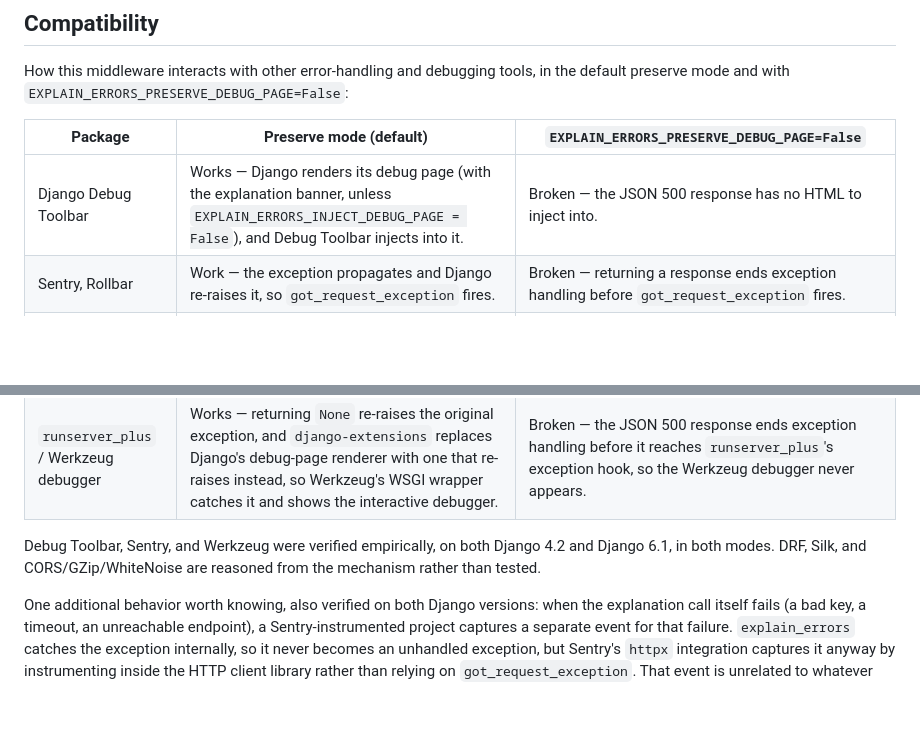
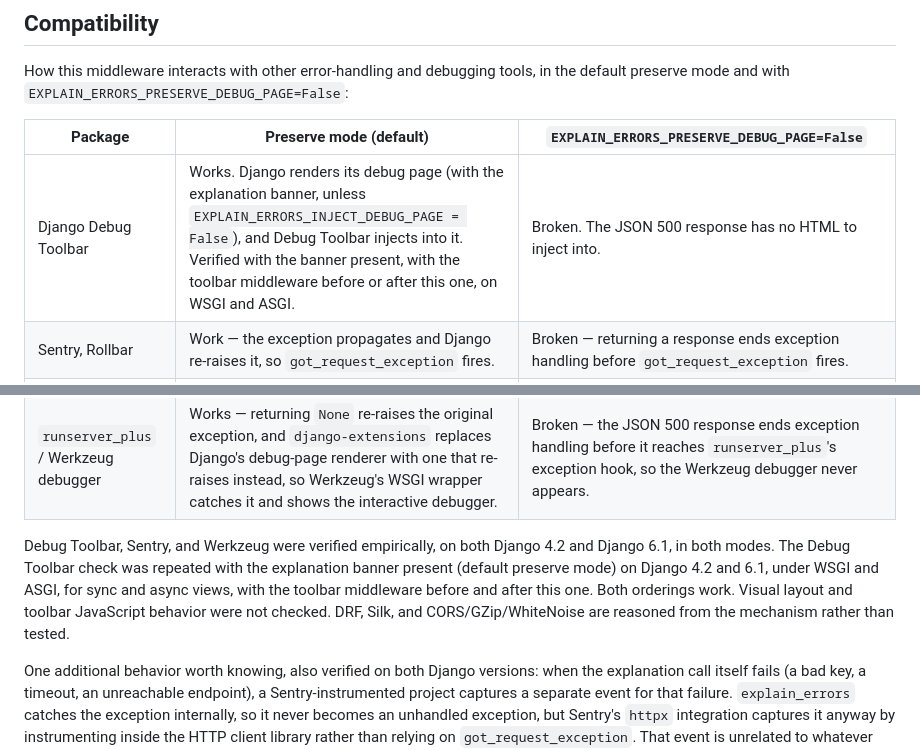
Before and after one commit to topunix/django-explain-errors, a Markdown page: README.md, 2 parts joined by grey strips. GitHub-like rendering; blank space fills up the shorter version.

```diff
--- a/README.md
+++ b/README.md
@@ -200,16 +200,14 @@ preserve mode and with `EXPLAIN_ERRORS_PRESERVE_DEBUG_PAGE=False`:
 
 | Package | Preserve mode (default) | `EXPLAIN_ERRORS_PRESERVE_DEBUG_PAGE=False` |
 | ------- | ------------------------ | ------------------------------------------- |
-| Django Debug Toolbar | Works — Django renders its debug page (with the explanation banner, unless `EXPLAIN_ERRORS_INJECT_DEBUG_PAGE = False`), and Debug Toolbar injects into it. | Broken — the JSON 500 response has no HTML to inject into. |
+| Django Debug Toolbar | Works. Django renders its debug page (with the explanation banner, unless `EXPLAIN_ERRORS_INJECT_DEBUG_PAGE = False`), and Debug Toolbar injects into it. Verified with the banner present, with the toolbar middleware before or after this one, on WSGI and ASGI. | Broken. The JSON 500 response has no HTML to inject into. |
 | Sentry, Rollbar | Work — the exception propagates and Django re-raises it, so `got_request_exception` fires. | Broken — returning a response ends exception handling before `got_request_exception` fires. |
 | Django REST Framework | Partial — only exceptions DRF does not already handle itself reach this middleware. | Partial, same reason. |
 | Silk and other profiling panels | Timings are inflated by the model API call, since `process_exception` blocks the request path. | Same. |
 | CORS, GZip, WhiteNoise | No interaction. | No interaction. |
 | `runserver_plus` / Werkzeug debugger | Works — returning `None` re-raises the original exception, and `django-extensions` replaces Django's debug-page renderer with one that re-raises instead, so Werkzeug's WSGI wrapper catches it and shows the interactive debugger. | Broken — the JSON 500 response ends exception handling before it reaches `runserver_plus`'s exception hook, so the Werkzeug debugger never appears. |
 
-Debug Toolbar, Sentry, and Werkzeug were verified empirically, on both Django 4.2 and Django
-6.1, in both modes. DRF, Silk, and CORS/GZip/WhiteNoise are reasoned from the mechanism
-rather than tested.
+Debug Toolbar, Sentry, and Werkzeug were verified empirically, on both Django 4.2 and Django 6.1, in both modes. The Debug Toolbar check was repeated with the explanation banner present (default preserve mode) on Django 4.2 and 6.1, under WSGI and ASGI, for sync and async views, with the toolbar middleware before and after this one. Both orderings work. Visual layout and toolbar JavaScript behavior were not checked. DRF, Silk, and CORS/GZip/WhiteNoise are reasoned from the mechanism rather than tested.
 
 One additional behavior worth knowing, also verified on both Django versions: when the
 explanation call itself fails (a bad key, a timeout, an unreachable endpoint), a
```
Also changed, not shown: docs/roadmap.md (+0 -8 lines).
